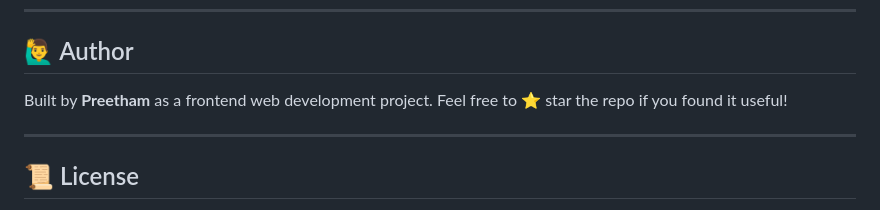
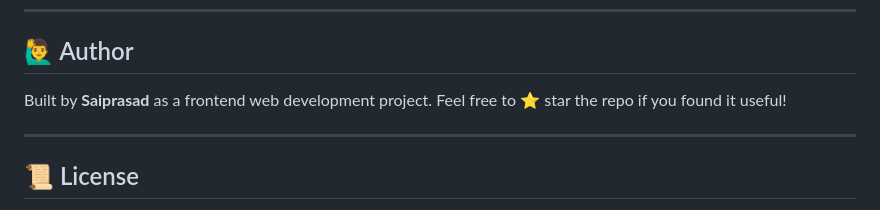
Before and after one commit to saiprasad457/HOTEL-BOOKING-WEBSITE, a Markdown page: README.md, the part around the change. Drawn GitHub-style.

```diff
--- a/README.md
+++ b/README.md
@@ -222,7 +222,7 @@ The website is fully responsive and adapts to all screen sizes:
 
 ## 🙋‍♂️ Author
 
-Built by **Preetham** as a frontend web development project.
+Built by **Saiprasad** as a frontend web development project.
 Feel free to ⭐ star the repo if you found it useful!
 
 ---
```
